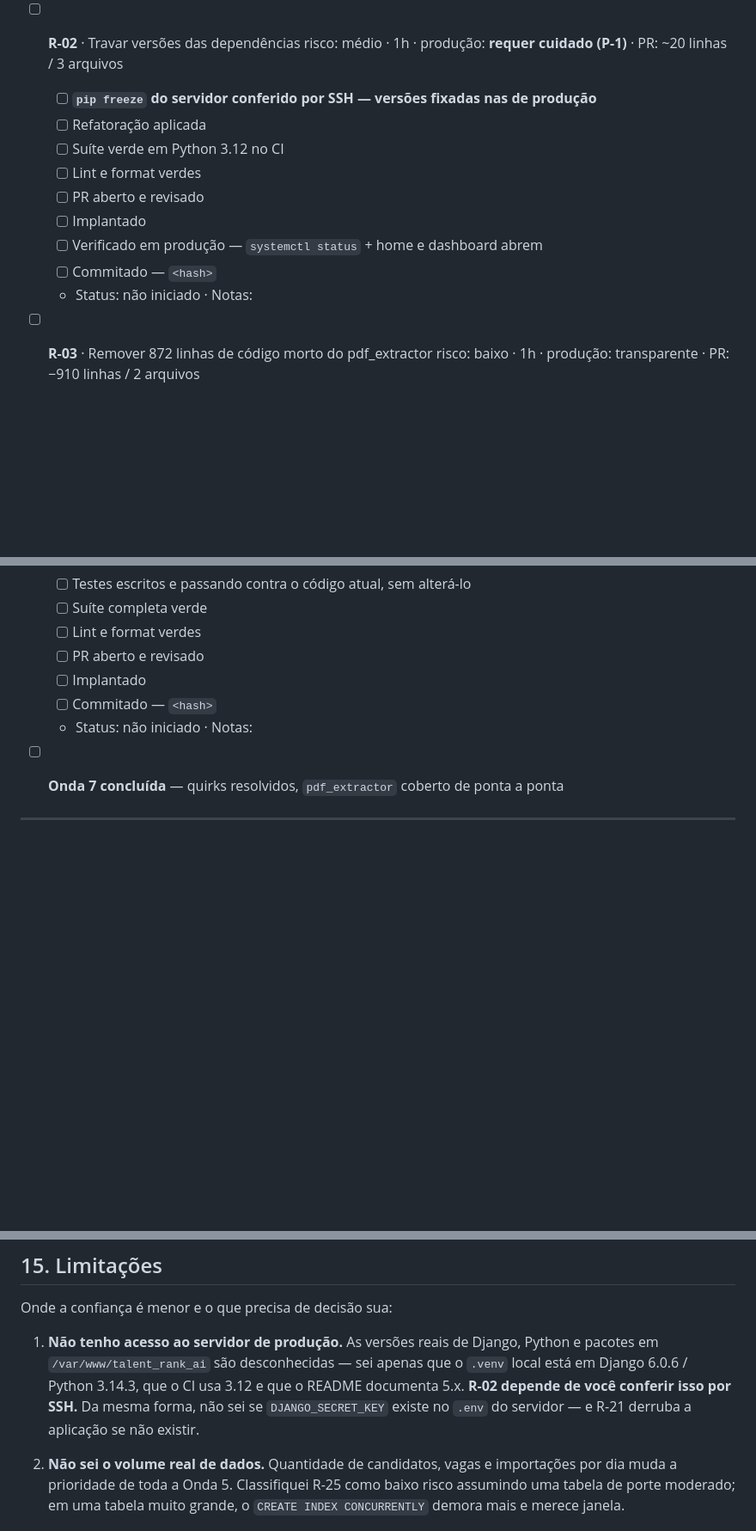
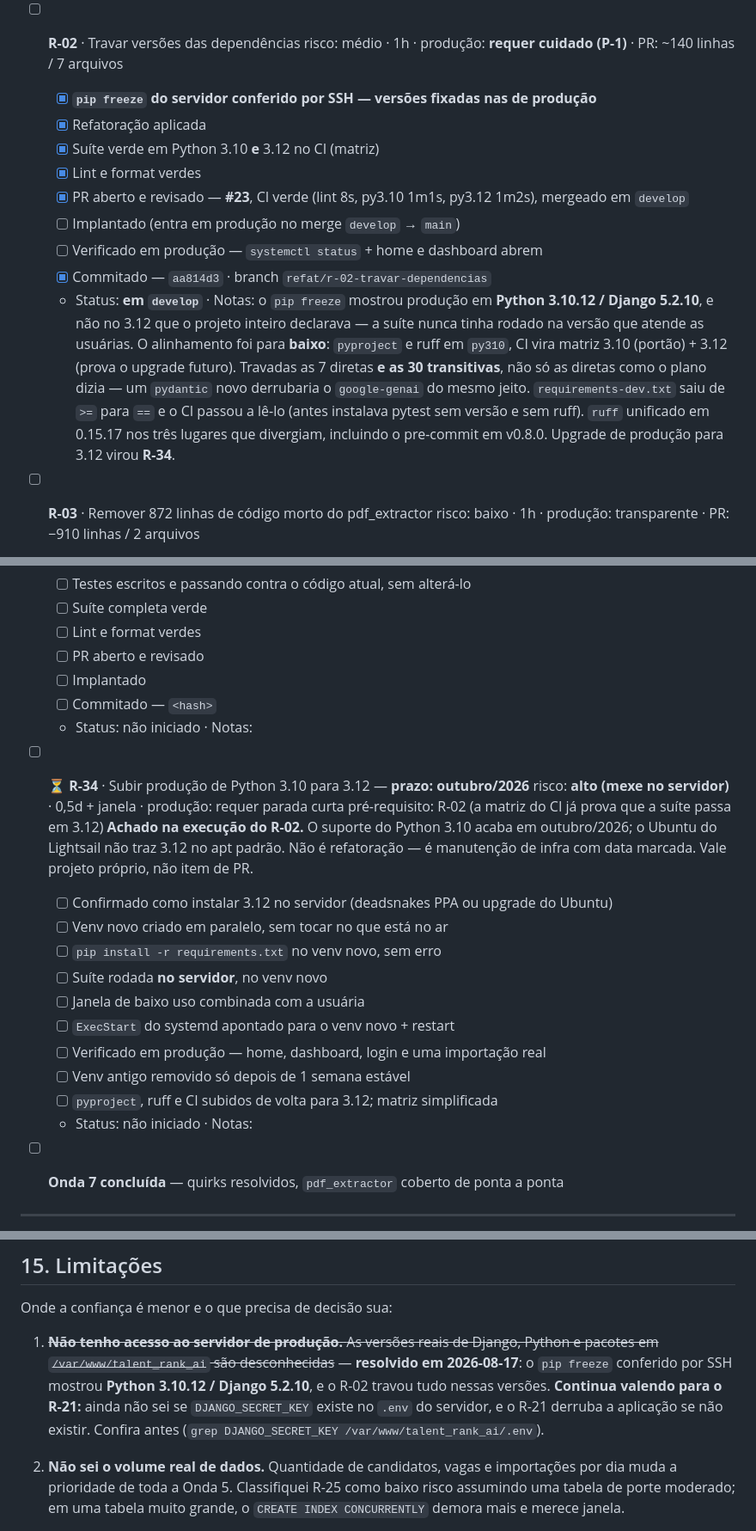
Before and after one commit to Cascapera/talent_rank_AI, a Markdown page: PROJETO_REFATORACAO.md, 3 parts joined by grey strips. Shown at 86% size. GitHub-like rendering; blank space fills up the shorter version.

Commit message:
docs: registra o R-02 e corrige o plano onde a realidade divergiu
O R-02 achou coisas que o plano não previa. Corrigindo o plano em vez de
abandoná-lo, como o próprio documento manda:

- R-02 marcado como código pronto em `develop` (PR #23, `aa814d3`).
- D-8 ganha nota de resolvido: eram QUATRO combinações de Python, não três —
  produção em 3.10.12 não estava no diagnóstico original.
- O texto do R-02 no backlog dizia "alinha o CI e o venv local em 3.12".
  Estava errado: o alinhamento teve que ser para baixo, em 3.10.
- **R-34 criado** — subir produção para 3.12 antes do fim do suporte do 3.10,
  em outubro/2026. Achado na execução, não é refatoração, tem data.
- Limitação 1 (sem acesso ao servidor) marcada como resolvida para o R-02 e
  mantida para o R-21, que ainda depende de conferir o DJANGO_SECRET_KEY.
- Contador do backlog 34 -> 35; executados 7 -> 9. O "7 itens" da seção 13
  listava 8 nomes: erro de contagem, corrigido.

Co-Authored-By: Claude Opus 5 (1M context) <noreply@anthropic.com>

```diff
--- a/PROJETO_REFATORACAO.md
+++ b/PROJETO_REFATORACAO.md
@@ -1588,16 +1599,25 @@ no deploy — o procedimento de cada um está na seção 9 (P-1 a P-7) e referen
     que divergiam em 50/20/50.
 
 - [ ] **R-02** · Travar versões das dependências
-      risco: médio · 1h · produção: **requer cuidado (P-1)** · PR: ~20 linhas / 3 arquivos
-  - [ ] **`pip freeze` do servidor conferido por SSH — versões fixadas nas de produção**
-  - [ ] Refatoração aplicada
-  - [ ] Suíte verde em Python 3.12 no CI
-  - [ ] Lint e format verdes
-  - [ ] PR aberto e revisado
-  - [ ] Implantado
+      risco: médio · 1h · produção: **requer cuidado (P-1)** · PR: ~140 linhas / 7 arquivos
+  - [x] **`pip freeze` do servidor conferido por SSH — versões fixadas nas de produção**
+  - [x] Refatoração aplicada
+  - [x] Suíte verde em Python 3.10 **e** 3.12 no CI (matriz)
+  - [x] Lint e format verdes
+  - [x] PR aberto e revisado — **#23**, CI verde (lint 8s, py3.10 1m1s, py3.12 1m2s),
+        mergeado em `develop`
+  - [ ] Implantado (entra em produção no merge `develop` → `main`)
   - [ ] Verificado em produção — `systemctl status` + home e dashboard abrem
-  - [ ] Commitado — `<hash>`
-  - Status: não iniciado · Notas:
+  - [x] Commitado — `aa814d3` · branch `refat/r-02-travar-dependencias`
+  - Status: **em `develop`** · Notas: o `pip freeze` mostrou produção em **Python 3.10.12
+    / Django 5.2.10**, e não no 3.12 que o projeto inteiro declarava — a suíte nunca tinha
+    rodado na versão que atende as usuárias. O alinhamento foi para **baixo**: `pyproject`
+    e ruff em `py310`, CI vira matriz 3.10 (portão) + 3.12 (prova o upgrade futuro).
+    Travadas as 7 diretas **e as 30 transitivas**, não só as diretas como o plano dizia —
+    um `pydantic` novo derrubaria o `google-genai` do mesmo jeito. `requirements-dev.txt`
+    saiu de `>=` para `==` e o CI passou a lê-lo (antes instalava pytest sem versão e sem
+    ruff). `ruff` unificado em 0.15.17 nos três lugares que divergiam, incluindo o
+    pre-commit em v0.8.0. Upgrade de produção para 3.12 virou **R-34**.
 
 - [ ] **R-03** · Remover 872 linhas de código morto do pdf_extractor
       risco: baixo · 1h · produção: transparente · PR: −910 linhas / 2 arquivos
@@ -2086,6 +2106,23 @@ no deploy — o procedimento de cada um está na seção 9 (P-1 a P-7) e referen
   - [ ] Commitado — `<hash>`
   - Status: não iniciado · Notas:
 
+- [ ] ⏳ **R-34** · Subir produção de Python 3.10 para 3.12 — **prazo: outubro/2026**
+      risco: **alto (mexe no servidor)** · 0,5d + janela · produção: requer parada curta
+      pré-requisito: R-02 (a matriz do CI já prova que a suíte passa em 3.12)
+      **Achado na execução do R-02.** O suporte do Python 3.10 acaba em outubro/2026;
+      o Ubuntu do Lightsail não traz 3.12 no apt padrão. Não é refatoração — é
+      manutenção de infra com data marcada. Vale projeto próprio, não item de PR.
+  - [ ] Confirmado como instalar 3.12 no servidor (deadsnakes PPA ou upgrade do Ubuntu)
+  - [ ] Venv novo criado em paralelo, sem tocar no que está no ar
+  - [ ] `pip install -r requirements.txt` no venv novo, sem erro
+  - [ ] Suíte rodada **no servidor**, no venv novo
+  - [ ] Janela de baixo uso combinada com a usuária
+  - [ ] `ExecStart` do systemd apontado para o venv novo + restart
+  - [ ] Verificado em produção — home, dashboard, login e uma importação real
+  - [ ] Venv antigo removido só depois de 1 semana estável
+  - [ ] `pyproject`, ruff e CI subidos de volta para 3.12; matriz simplificada
+  - Status: não iniciado · Notas:
+
 - [ ] **Onda 7 concluída** — quirks resolvidos, `pdf_extractor` coberto de ponta a ponta
 
 ---
@@ -2125,12 +2163,12 @@ refatorar) e na seção 2 (Fora).
 
 Onde a confiança é menor e o que precisa de decisão sua:
 
-1. **Não tenho acesso ao servidor de produção.** As versões reais de Django, Python e
-   pacotes em `/var/www/talent_rank_ai` são desconhecidas — sei apenas que o `.venv`
-   local está em Django 6.0.6 / Python 3.14.3, que o CI usa 3.12 e que o README documenta
-   5.x. **R-02 depende de você conferir isso por SSH.** Da mesma forma, não sei se
-   `DJANGO_SECRET_KEY` existe no `.env` do servidor — e R-21 derruba a aplicação se não
-   existir.
+1. ~~**Não tenho acesso ao servidor de produção.** As versões reais de Django, Python e
+   pacotes em `/var/www/talent_rank_ai` são desconhecidas~~ — **resolvido em 2026-08-17**:
+   o `pip freeze` conferido por SSH mostrou **Python 3.10.12 / Django 5.2.10**, e o R-02
+   travou tudo nessas versões. **Continua valendo para o R-21:** ainda não sei se
+   `DJANGO_SECRET_KEY` existe no `.env` do servidor, e o R-21 derruba a aplicação se não
+   existir. Confira antes (`grep DJANGO_SECRET_KEY /var/www/talent_rank_ai/.env`).
 
 2. **Não sei o volume real de dados.** Quantidade de candidatos, vagas e importações por
    dia muda a prioridade de toda a Onda 5. Classifiquei R-25 como baixo risco assumindo
```
Also changed, not shown: other parts of PROJETO_REFATORACAO.md (+17 -5 lines).
